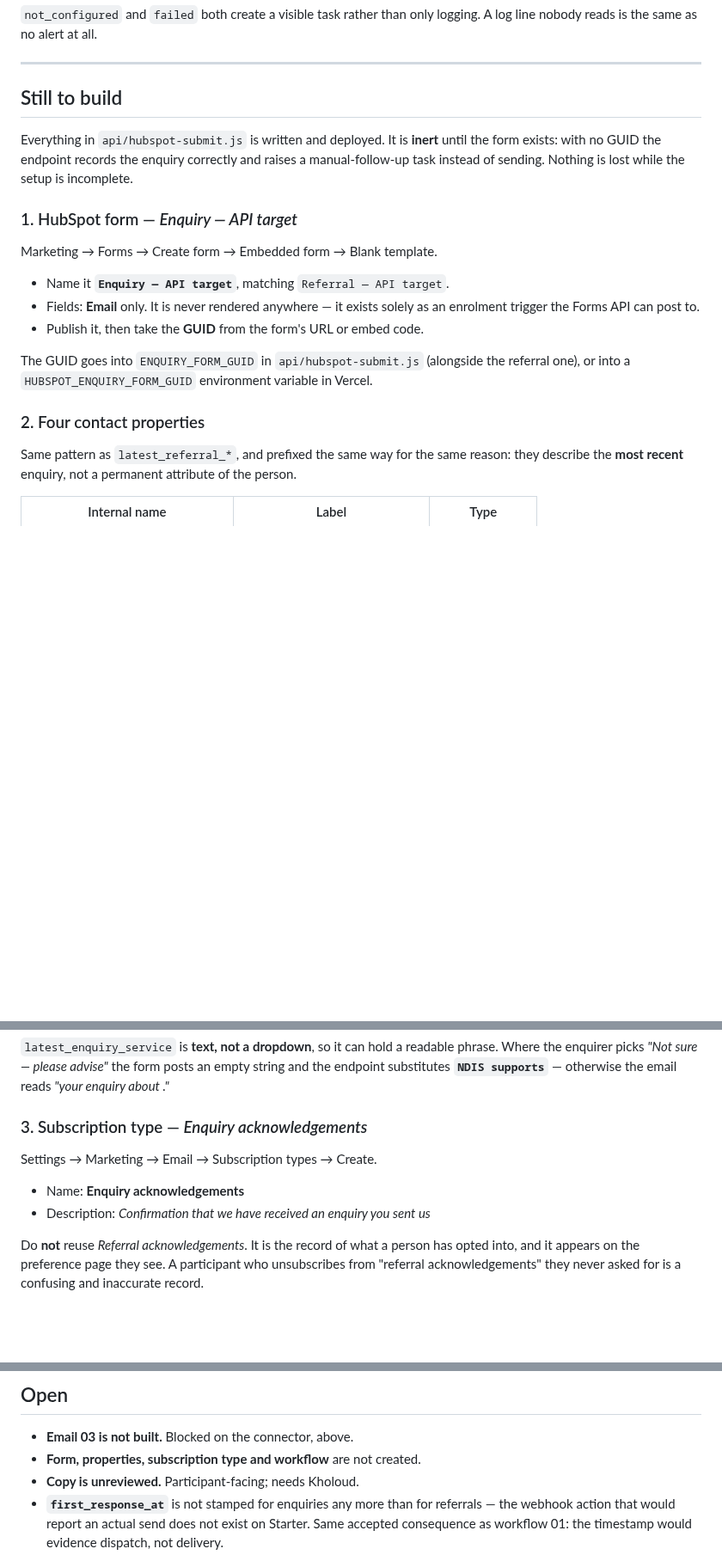
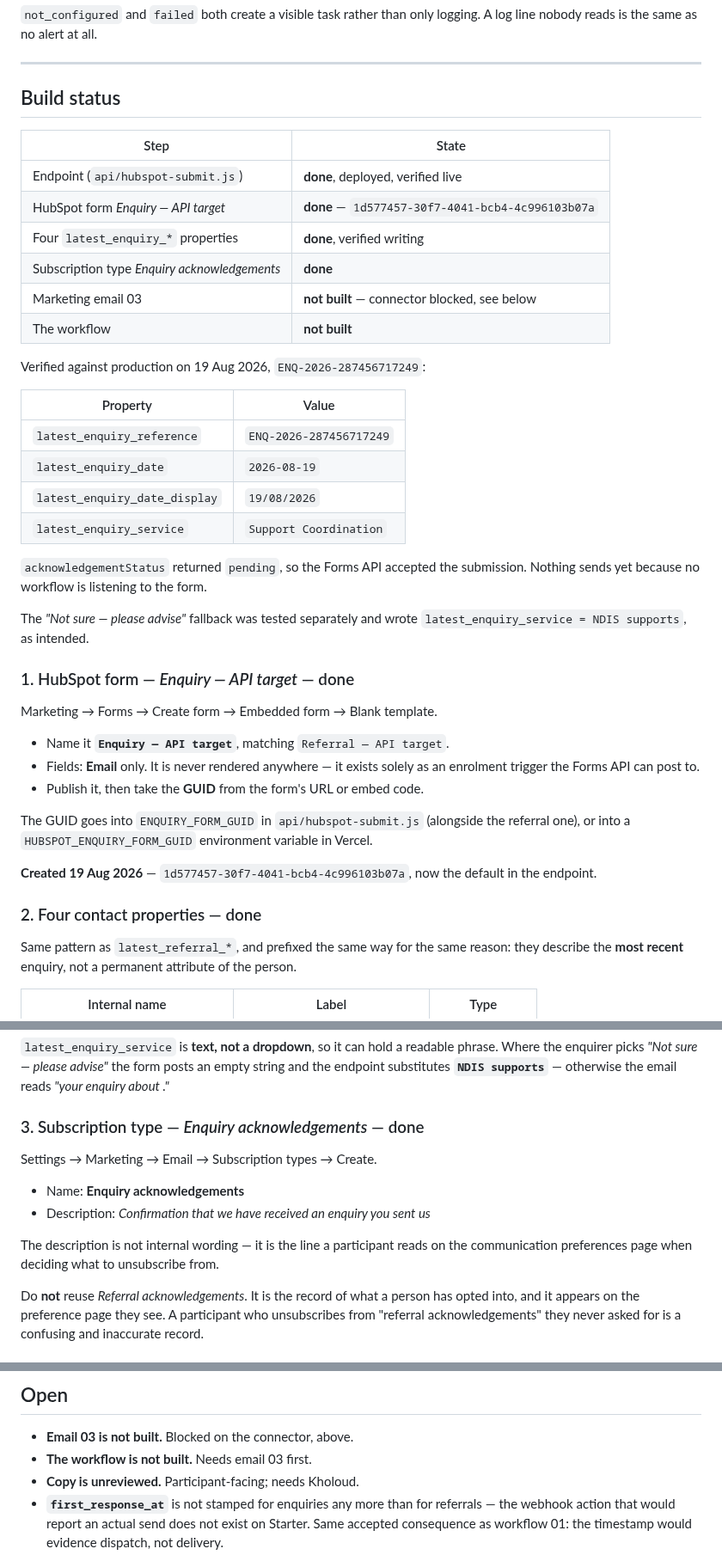
Before and after one commit to TheHealthWellbeingHub/TheHealthWellbeingHubWebsite, a Markdown page: docs/workflow-02-enquiry.md, 3 parts joined by grey strips. Shown at 86% size. Rendered like a GitHub page; blank space fills up the shorter version.

Commit message:
Record workflow 02 build status after the HubSpot setup
Form, properties and subscription type are done. Endpoint verified writing all
four merge properties against production, including the 'Not sure' fallback.
Email 03 and the workflow remain outstanding.

Co-Authored-By: Claude Opus 5 <noreply@anthropic.com>
Claude-Session: https://claude.ai/code/session_017eTzvJPwbUBju4MtBKNDkD

```diff
--- a/docs/workflow-02-enquiry.md
+++ b/docs/workflow-02-enquiry.md
@@ -103,13 +103,33 @@ nobody reads is the same as no alert at all.
 
 ---
 
-## Still to build
+## Build status
 
-Everything in `api/hubspot-submit.js` is written and deployed. It is **inert** until the form
-exists: with no GUID the endpoint records the enquiry correctly and raises a manual-follow-up
-task instead of sending. Nothing is lost while the setup is incomplete.
+| Step | State |
+|---|---|
+| Endpoint (`api/hubspot-submit.js`) | **done**, deployed, verified live |
+| HubSpot form *Enquiry — API target* | **done** — `1d577457-30f7-4041-bcb4-4c996103b07a` |
+| Four `latest_enquiry_*` properties | **done**, verified writing |
+| Subscription type *Enquiry acknowledgements* | **done** |
+| Marketing email 03 | **not built** — connector blocked, see below |
+| The workflow | **not built** |
 
-### 1. HubSpot form — *Enquiry — API target*
+Verified against production on 19 Aug 2026, `ENQ-2026-287456717249`:
+
+| Property | Value |
+|---|---|
+| `latest_enquiry_reference` | `ENQ-2026-287456717249` |
+| `latest_enquiry_date` | `2026-08-19` |
+| `latest_enquiry_date_display` | `19/08/2026` |
+| `latest_enquiry_service` | `Support Coordination` |
+
+`acknowledgementStatus` returned `pending`, so the Forms API accepted the submission. Nothing
+sends yet because no workflow is listening to the form.
+
+The *"Not sure — please advise"* fallback was tested separately and wrote
+`latest_enquiry_service = NDIS supports`, as intended.
+
+### 1. HubSpot form — *Enquiry — API target* — done
 
 Marketing → Forms → Create form → Embedded form → Blank template.
 
@@ -121,7 +141,10 @@ Marketing → Forms → Create form → Embedded form → Blank template.
 The GUID goes into `ENQUIRY_FORM_GUID` in `api/hubspot-submit.js` (alongside the referral one),
 or into a `HUBSPOT_ENQUIRY_FORM_GUID` environment variable in Vercel.
 
-### 2. Four contact properties
+**Created 19 Aug 2026** — `1d577457-30f7-4041-bcb4-4c996103b07a`, now the default in the
+endpoint.
+
+### 2. Four contact properties — done
 
 Same pattern as `latest_referral_*`, and prefixed the same way for the same reason: they
 describe the **most recent** enquiry, not a permanent attribute of the person.
@@ -145,12 +168,15 @@ local date rather than the previous day's.
 the enquirer picks *"Not sure — please advise"* the form posts an empty string and the endpoint
 substitutes **`NDIS supports`** — otherwise the email reads *"your enquiry about ."*
 
-### 3. Subscription type — *Enquiry acknowledgements*
+### 3. Subscription type — *Enquiry acknowledgements* — done
 
 Settings → Marketing → Email → Subscription types → Create.
 
 - Name: **Enquiry acknowledgements**
 - Description: *Confirmation that we have received an enquiry you sent us*
+
+The description is not internal wording — it is the line a participant reads on the
+communication preferences page when deciding what to unsubscribe from.
 
 Do **not** reuse *Referral acknowledgements*. It is the record of what a person has opted into,
 and it appears on the preference page they see. A participant who unsubscribes from
@@ -298,7 +324,7 @@ system failed — and neither would we, from a log line alone.
 ## Open
 
 - **Email 03 is not built.** Blocked on the connector, above.
-- **Form, properties, subscription type and workflow** are not created.
+- **The workflow is not built.** Needs email 03 first.
 - **Copy is unreviewed.** Participant-facing; needs Kholoud.
 - **`first_response_at`** is not stamped for enquiries any more than for referrals — the
   webhook action that would report an actual send does not exist on Starter. Same accepted
```
